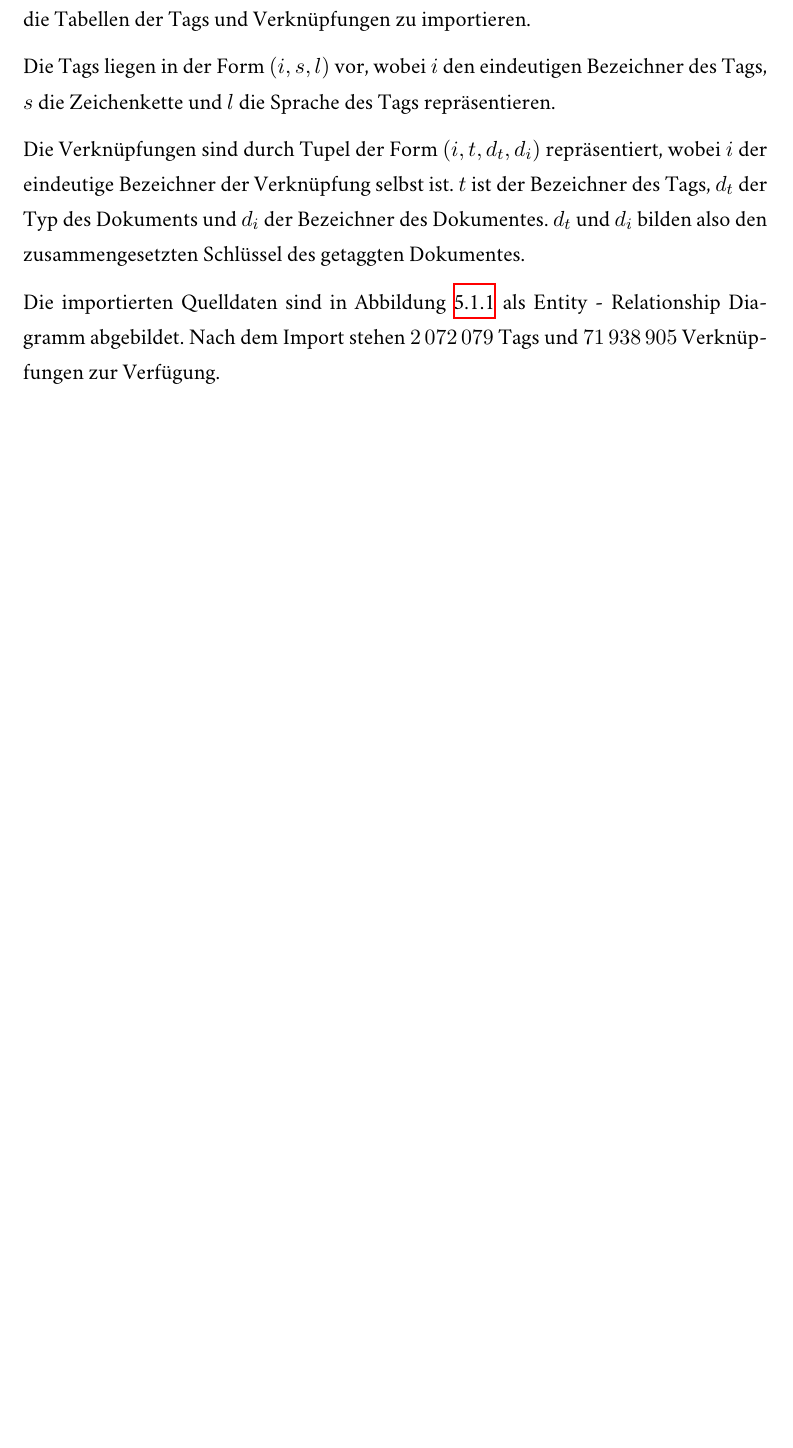
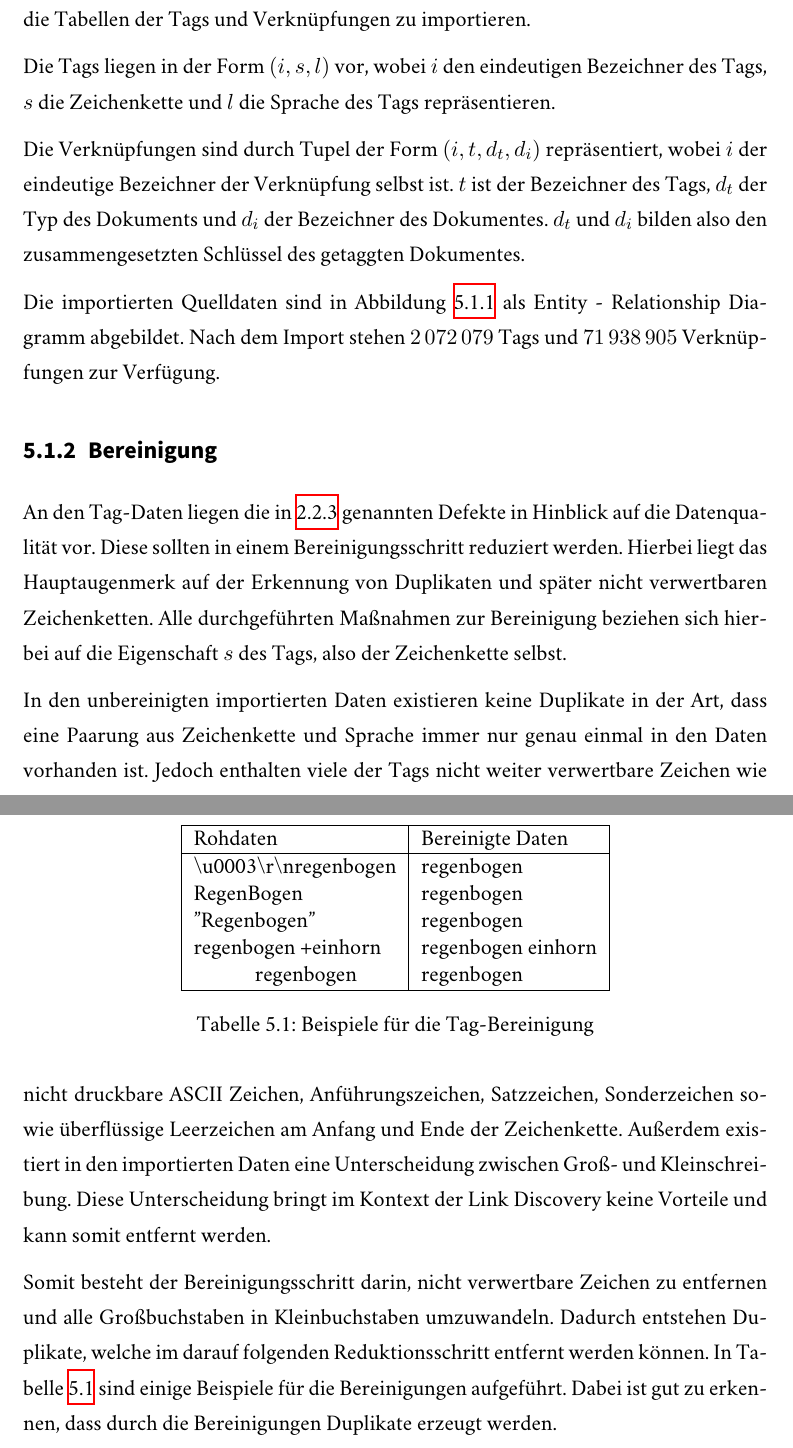
Before and after one commit to sebastianmarr/thesis, a LaTeX thesis (thesis/main.tex, which reads thesis/link_discovery.tex): part of page 32 of 39 before the commit and two parts of pages 32 and 33 of 41 after it, the two joined at a grey line, cut so that both start at the same text, the shorter picture padded with empty space. Compiled offline with XeLaTeX; a missing font is replaced by an installed copy or a similar font.

Commit message:
tags: cleanup

```diff
--- a/thesis/link_discovery.tex
+++ b/thesis/link_discovery.tex
@@ -23,3 +25,28 @@ Die Verknüpfungen sind durch Tupel der Form \((i, t, d_t, d_i)\) repräsentiert
 \end{figure}
 
 Die importierten Quelldaten sind in Abbildung \ref{fig:tag_source_erd} als Entity - Relationship Diagramm abgebildet. Nach dem Import stehen \num{2072079} Tags und \num{71938905} Verknüpfungen zur Verfügung.
+
+\subsection{Bereinigung}
+
+An den Tag-Daten liegen die in \ref{quality} genannten Defekte in Hinblick auf die Datenqualität vor. Diese sollten in einem Bereinigungsschritt reduziert werden. Hierbei liegt das Hauptaugenmerk auf der Erkennung von Duplikaten und später nicht verwertbaren Zeichenketten. Alle durchgeführten Maßnahmen zur Bereinigung beziehen sich hierbei auf die Eigenschaft \(s\) des Tags, also der Zeichenkette selbst.
+
+In den unbereinigten importierten Daten existieren keine Duplikate in der Art, dass eine Paarung aus Zeichenkette und Sprache immer nur genau einmal in den Daten vorhanden ist. Jedoch enthalten viele der Tags nicht weiter verwertbare Zeichen wie nicht druckbare ASCII Zeichen, Anführungszeichen, Satzzeichen, Sonderzeichen sowie überflüssige Leerzeichen am Anfang und Ende der Zeichenkette. Außerdem existiert in den importierten Daten eine Unterscheidung zwischen Groß- und Kleinschreibung. Diese Unterscheidung bringt im Kontext der Link Discovery keine Vorteile und kann somit entfernt werden.
+
+\begin{table}
+\centering
+\begin{tabular}{|l|l|}
+    \hline
+    Rohdaten & Bereinigte Daten \\
+    \hline
+    \textbackslash u0003\textbackslash r\textbackslash nregenbogen & regenbogen \\
+    RegenBogen & regenbogen \\
+    "Regenbogen" & regenbogen \\
+    regenbogen +einhorn & regenbogen einhorn\\
+    \hspace{10 mm} regenbogen & regenbogen \\
+    \hline
+\end{tabular}
+\caption{Beispiele für die Tag-Bereinigung}
+\label{tab:tag_cleaning}
+\end{table}
+
+Somit besteht der Bereinigungsschritt darin, nicht verwertbare Zeichen zu entfernen und alle Großbuchstaben in Kleinbuchstaben umzuwandeln. Dadurch entstehen Duplikate, welche im darauf folgenden Reduktionsschritt entfernt werden können. In Tabelle \ref{tab:tag_cleaning} sind einige Beispiele für die Bereinigungen aufgeführt. Dabei ist gut zu erkennen, dass durch die Bereinigungen Duplikate erzeugt werden.
```
Also changed, not shown: thesis/link_discovery.tex (10 more changed lines).
